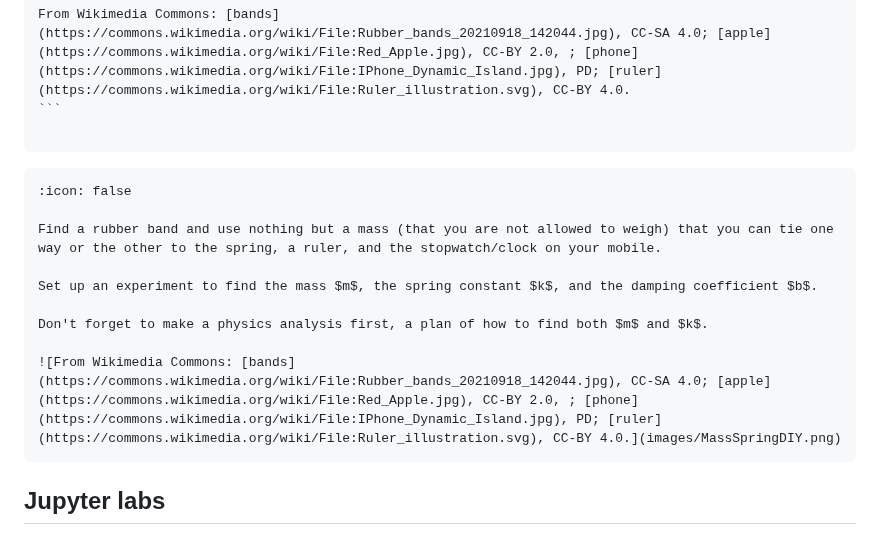
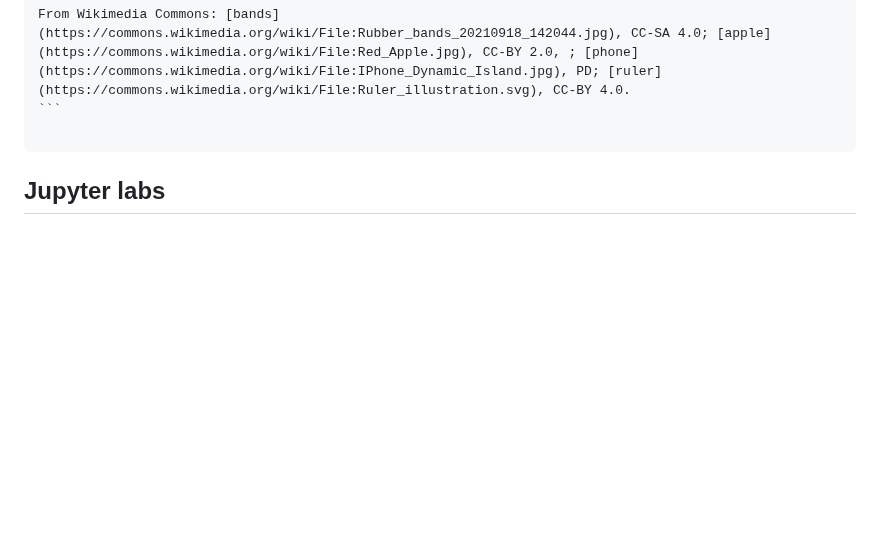
Before and after one commit to winstonDeGreef/Mechanica, a Markdown page: content/Ch8_ex.md, the part around the change. Rendered like a GitHub page; blank space fills up the shorter version.

`````diff
--- a/content/Ch8_ex.md
+++ b/content/Ch8_ex.md
@@ -259,17 +259,6 @@ From Wikimedia Commons: [bands](https://commons.wikimedia.org/wiki/File:Rubber_b
 
 ````
 
-```{error} 🧪 Mass spring
-:icon: false
-
-Find a rubber band and use nothing but a mass (that you are not allowed to weigh) that you can tie one way or the other to the spring, a ruler, and the stopwatch/clock on your mobile.
-
-Set up an experiment to find the mass $m$, the spring constant $k$, and the damping coefficient $b$.
-
-Don't forget to make a physics analysis first, a plan of how to find both $m$ and $k$.
-
-![From Wikimedia Commons: [bands](https://commons.wikimedia.org/wiki/File:Rubber_bands_20210918_142044.jpg), CC-SA 4.0; [apple](https://commons.wikimedia.org/wiki/File:Red_Apple.jpg), CC-BY 2.0, ; [phone](https://commons.wikimedia.org/wiki/File:IPhone_Dynamic_Island.jpg), PD; [ruler](https://commons.wikimedia.org/wiki/File:Ruler_illustration.svg), CC-BY 4.0.](images/MassSpringDIY.png)
-```
 
 
 ## Jupyter labs
`````
